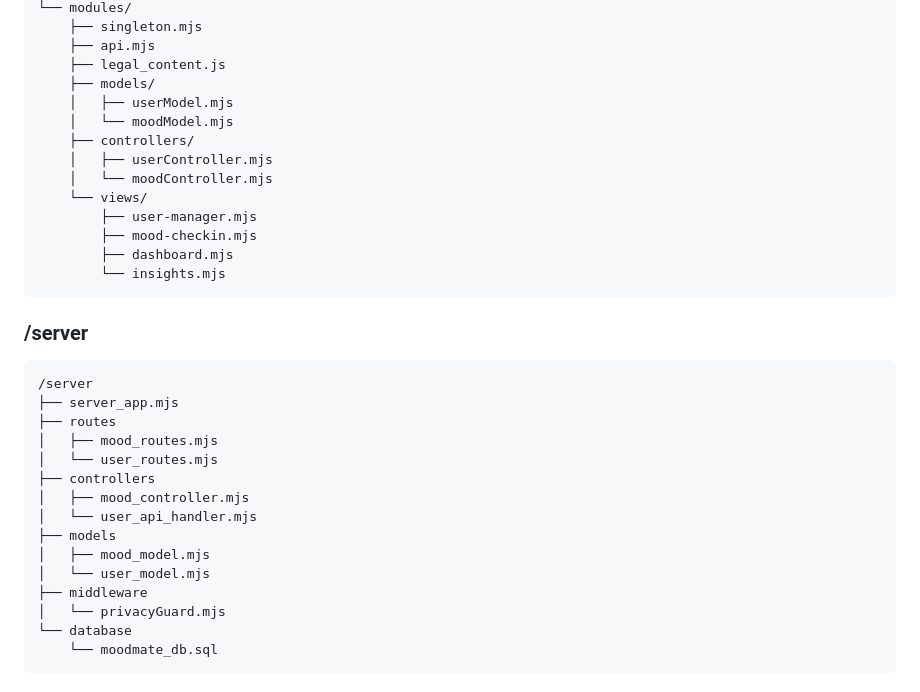
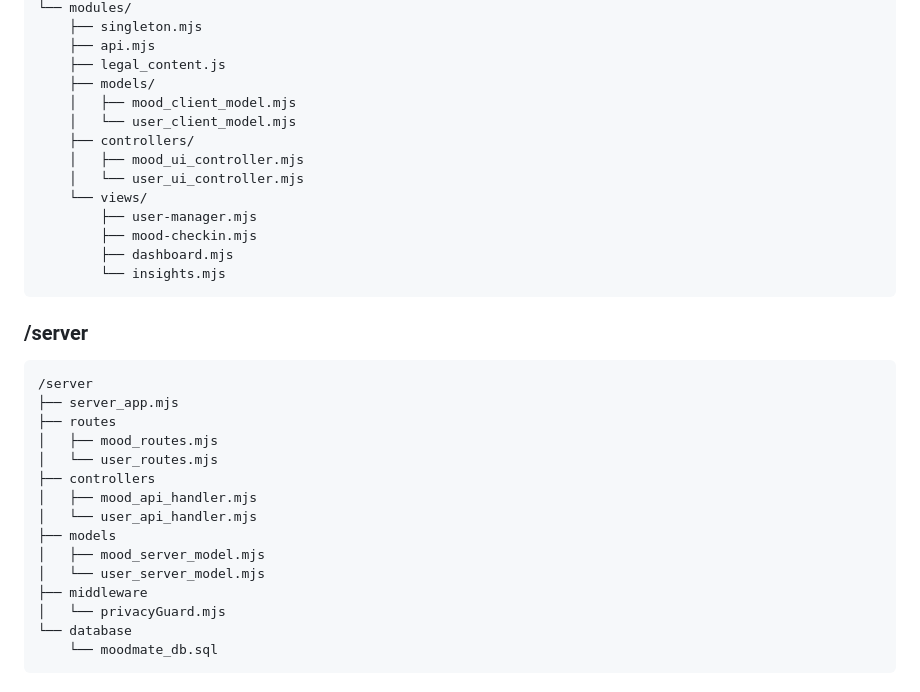
Before and after one commit to HannahEleenN/MM207_MoodMate_app, a Markdown page: README.md, the part around the change. Rendered like a GitHub page.

Commit message:
Rename models and controllers in README

```diff
--- a/README.md
+++ b/README.md
@@ -41,11 +41,11 @@ The project is managed using GitHub Projects. Detailed work items and task progr
     ├── api.mjs
     ├── legal_content.js
     ├── models/
-    │   ├── userModel.mjs
-    │   └── moodModel.mjs
+    │   ├── mood_client_model.mjs
+    │   └── user_client_model.mjs
     ├── controllers/
-    │   ├── userController.mjs
-    │   └── moodController.mjs
+    │   ├── mood_ui_controller.mjs
+    │   └── user_ui_controller.mjs
     └── views/
         ├── user-manager.mjs
         ├── mood-checkin.mjs
@@ -61,11 +61,11 @@ The project is managed using GitHub Projects. Detailed work items and task progr
 │   ├── mood_routes.mjs
 │   └── user_routes.mjs
 ├── controllers
-│   ├── mood_controller.mjs
+│   ├── mood_api_handler.mjs
 │   └── user_api_handler.mjs
 ├── models
-│   ├── mood_model.mjs
-│   └── user_model.mjs
+│   ├── mood_server_model.mjs
+│   └── user_server_model.mjs
 ├── middleware
 │   └── privacyGuard.mjs
 └── database
```
